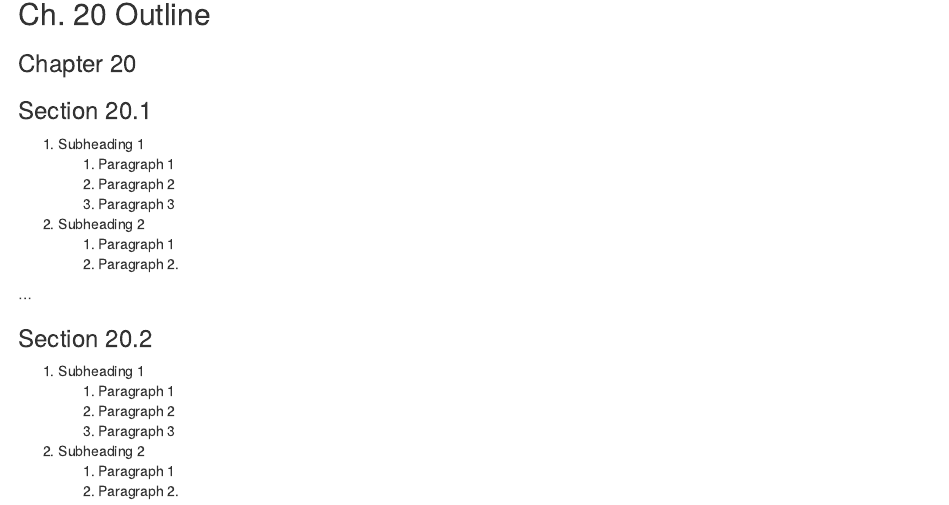
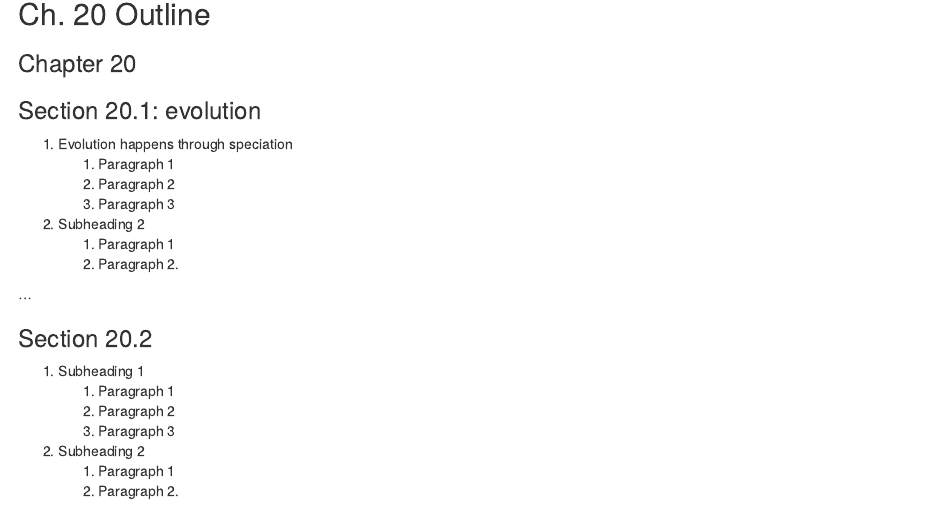
Before and after one commit to cocanay/qcbio106, an R Markdown document (03-Lec3.Rmd): the page in a window 1100 px wide, from 1490 px down. Rendered offline with R 4.5, knitr and Pandoc, with nearby package versions; drawn as R Markdown's standard HTML page in place of the format the file asks for; some code elsewhere in the file could not run offline.

Commit message:
Added heading

```diff
--- a/03-Lec3.Rmd
+++ b/03-Lec3.Rmd
@@ -48,9 +48,9 @@ plotly::ggplotly(p2)
 
 ### Chapter 20 {-}
 
-### Section 20.1 {-}
+### Section 20.1: evolution {-}
 
-1. Subheading 1
+1. Evolution happens through speciation
     1. Paragraph 1
     1. Paragraph 2
     1. Paragraph 3
```
